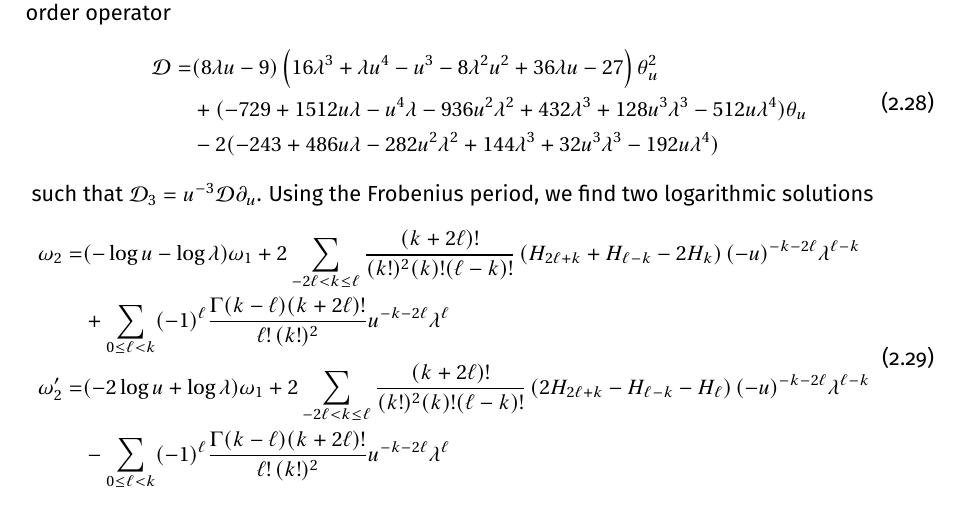
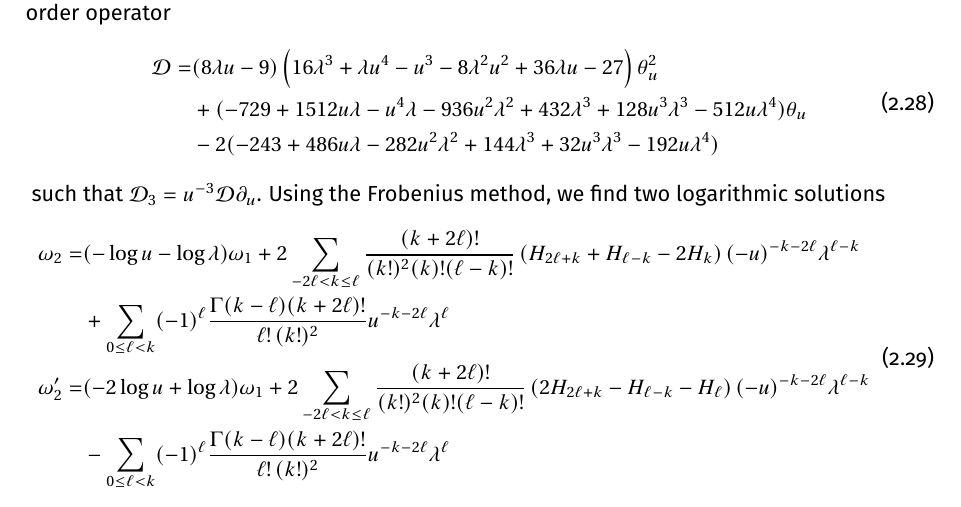
Before and after one commit to rshrj/localf1, a LaTeX paper (main.tex): part of page 12 of 19, cut so that both start at the same text. Compiled offline with pdfLaTeX.

Commit message:
Update on Overleaf.

```diff
--- a/main.tex
+++ b/main.tex
@@ -649,7 +649,7 @@ where in the second line we shifted $\ell\mapsto \ell+k$, observing that terms w
      \end{aligned}
 \end{equation}\
 such that $\mathcal{D}_3= u^{-3} \mathcal{D} \partial_u$.
-Using the Frobenius period, we find two logarithmic solutions
+Using the Frobenius method, we find two logarithmic solutions
 \begin{equation}
   \begin{aligned}
   \omega_2 =& (-\log u -\log\lambda) \omega_1 + 2
```
